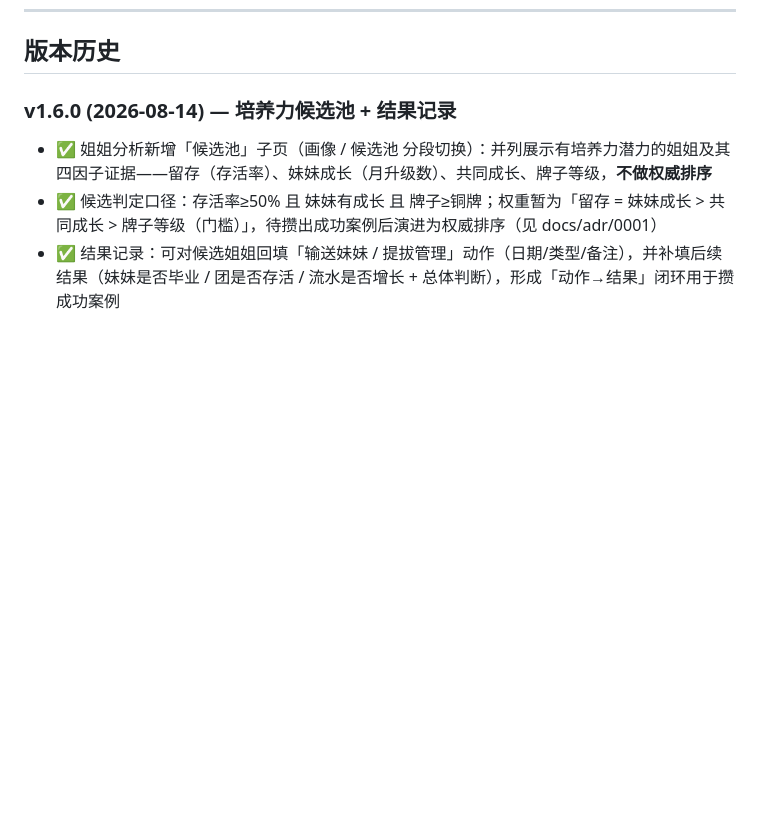
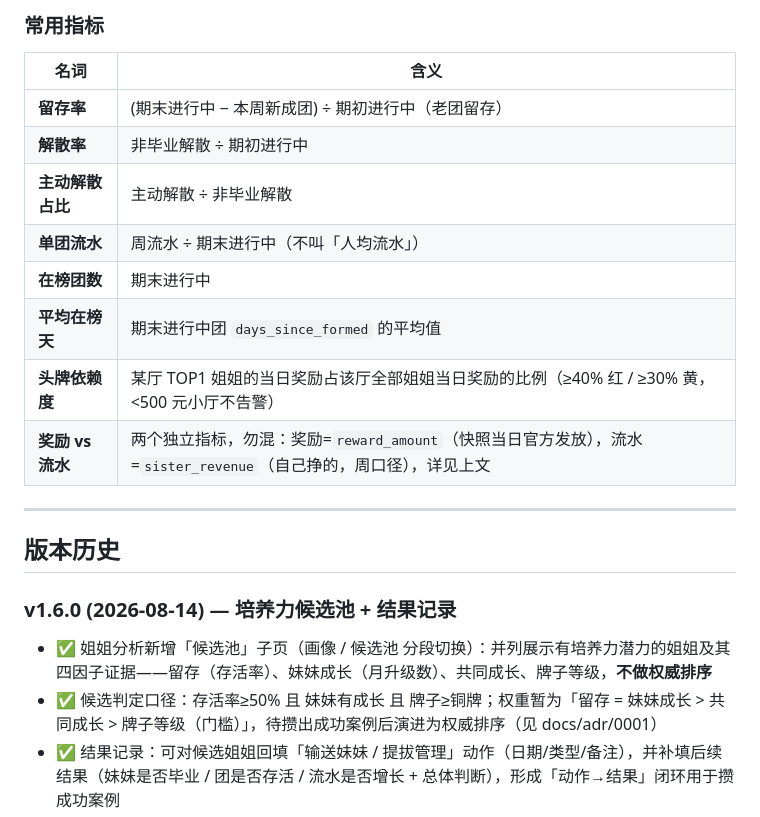
Before and after one commit to kiya-ya/lessono, a Markdown page: README.md, the part around one of its changes. Drawn GitHub-style; blank space fills up the shorter version.

```diff
--- a/README.md
+++ b/README.md
@@ -230,3 +269,18 @@ python setup_task.py
+### 常用指标
+
+| 名词 | 含义 |
+|------|------|
+| **留存率** | (期末进行中 − 本周新成团) ÷ 期初进行中（老团留存） |
+| **解散率** | 非毕业解散 ÷ 期初进行中 |
+| **主动解散占比** | 主动解散 ÷ 非毕业解散 |
+| **单团流水** | 周流水 ÷ 期末进行中（不叫「人均流水」） |
+| **在榜团数** | 期末进行中 |
+| **平均在榜天** | 期末进行中团 `days_since_formed` 的平均值 |
+| **头牌依赖度** | 某厅 TOP1 姐姐的当日奖励占该厅全部姐姐当日奖励的比例（≥40% 红 / ≥30% 黄，<500 元小厅不告警） |
+| **奖励 vs 流水** | 两个独立指标，勿混：奖励=`reward_amount`（快照当日官方发放），流水=`sister_revenue`（自己挣的，周口径），详见上文 |
+
+---
+
 ## 版本历史
 
 ### v1.6.0 (2026-08-14) — 培养力候选池 + 结果记录
```
Also changed, not shown: other parts of README.md (+39 -0 lines).
